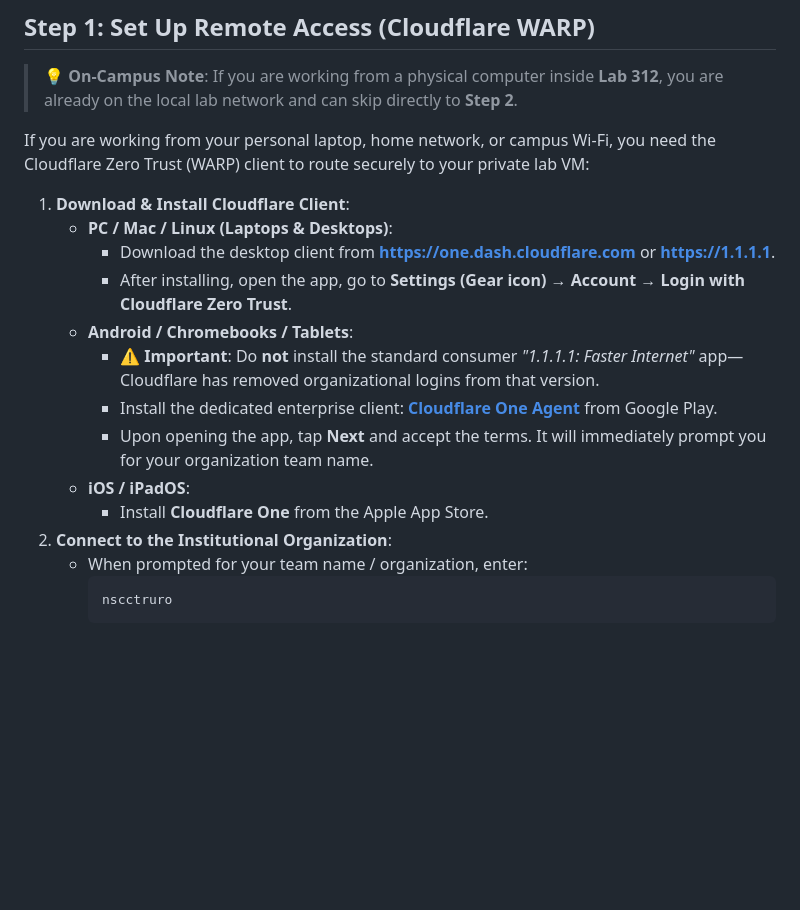
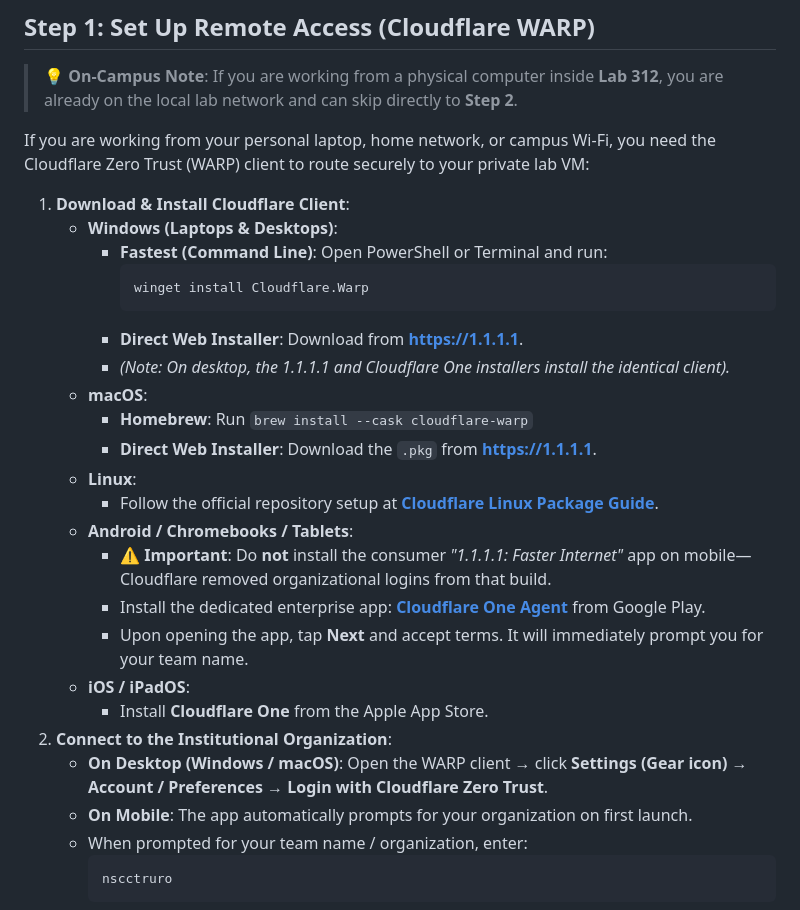
Before and after one commit to redmondmj/nscc-lab-portal, a Markdown page: STUDENT_GUIDE.md, the part around the change. Drawn GitHub-style; blank space fills up the shorter version.

Commit message:
docs(guide): add winget/brew desktop commands and streamline installer links to 1.1.1.1

````diff
--- a/STUDENT_GUIDE.md
+++ b/STUDENT_GUIDE.md
@@ -10,16 +10,27 @@ Welcome to the **NSCC Virtual Lab Portal**! This portal provides dedicated, high
 If you are working from your personal laptop, home network, or campus Wi-Fi, you need the Cloudflare Zero Trust (WARP) client to route securely to your private lab VM:
 
 1. **Download & Install Cloudflare Client**:
-   - **PC / Mac / Linux (Laptops & Desktops)**:
-     - Download the desktop client from [**https://one.dash.cloudflare.com**](https://one.dash.cloudflare.com) or [**https://1.1.1.1**](https://1.1.1.1).
-     - After installing, open the app, go to **Settings (Gear icon) &rarr; Account &rarr; Login with Cloudflare Zero Trust**.
+   - **Windows (Laptops & Desktops)**:
+     - **Fastest (Command Line)**: Open PowerShell or Terminal and run:
+       ```powershell
+       winget install Cloudflare.Warp
+       ```
+     - **Direct Web Installer**: Download from [**https://1.1.1.1**](https://1.1.1.1).
+     - *(Note: On desktop, the 1.1.1.1 and Cloudflare One installers install the identical client).*
+   - **macOS**:
+     - **Homebrew**: Run `brew install --cask cloudflare-warp`
+     - **Direct Web Installer**: Download the `.pkg` from [**https://1.1.1.1**](https://1.1.1.1).
+   - **Linux**:
+     - Follow the official repository setup at [**Cloudflare Linux Package Guide**](https://pkg.cloudflareclient.com/).
    - **Android / Chromebooks / Tablets**:
-     - ⚠️ **Important**: Do **not** install the standard consumer *"1.1.1.1: Faster Internet"* app—Cloudflare has removed organizational logins from that version.
-     - Install the dedicated enterprise client: **[Cloudflare One Agent](https://play.google.com/store/apps/details?id=com.cloudflare.cloudflareoneagent&hl=en)** from Google Play.
-     - Upon opening the app, tap **Next** and accept the terms. It will immediately prompt you for your organization team name.
+     - ⚠️ **Important**: Do **not** install the consumer *"1.1.1.1: Faster Internet"* app on mobile—Cloudflare removed organizational logins from that build.
+     - Install the dedicated enterprise app: **[Cloudflare One Agent](https://play.google.com/store/apps/details?id=com.cloudflare.cloudflareoneagent&hl=en)** from Google Play.
+     - Upon opening the app, tap **Next** and accept terms. It will immediately prompt you for your team name.
    - **iOS / iPadOS**:
      - Install **Cloudflare One** from the Apple App Store.
 2. **Connect to the Institutional Organization**:
+   - **On Desktop (Windows / macOS)**: Open the WARP client &rarr; click **Settings (Gear icon) &rarr; Account / Preferences &rarr; Login with Cloudflare Zero Trust**.
+   - **On Mobile**: The app automatically prompts for your organization on first launch.
    - When prompted for your team name / organization, enter:
      ```text
      nscctruro
````
